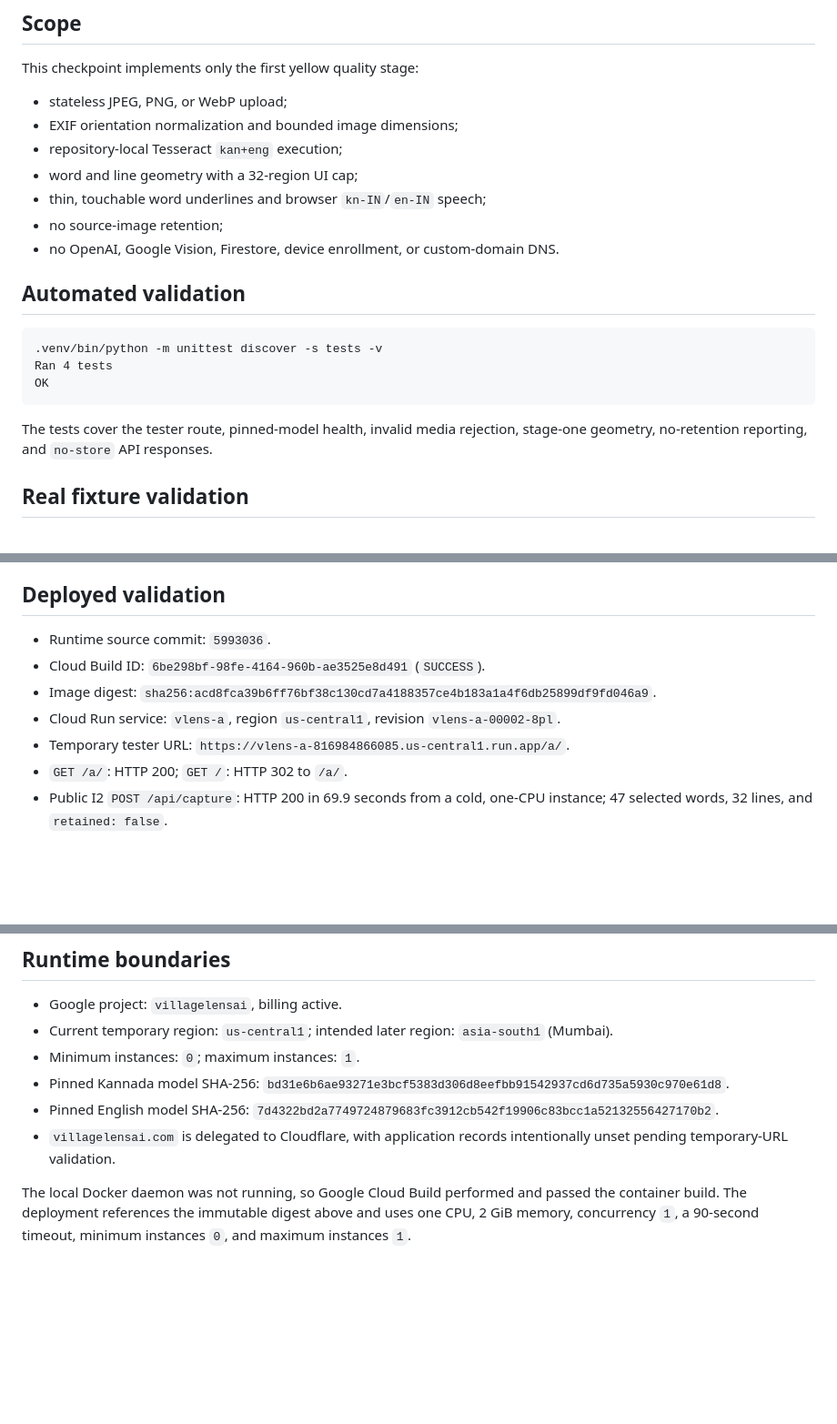
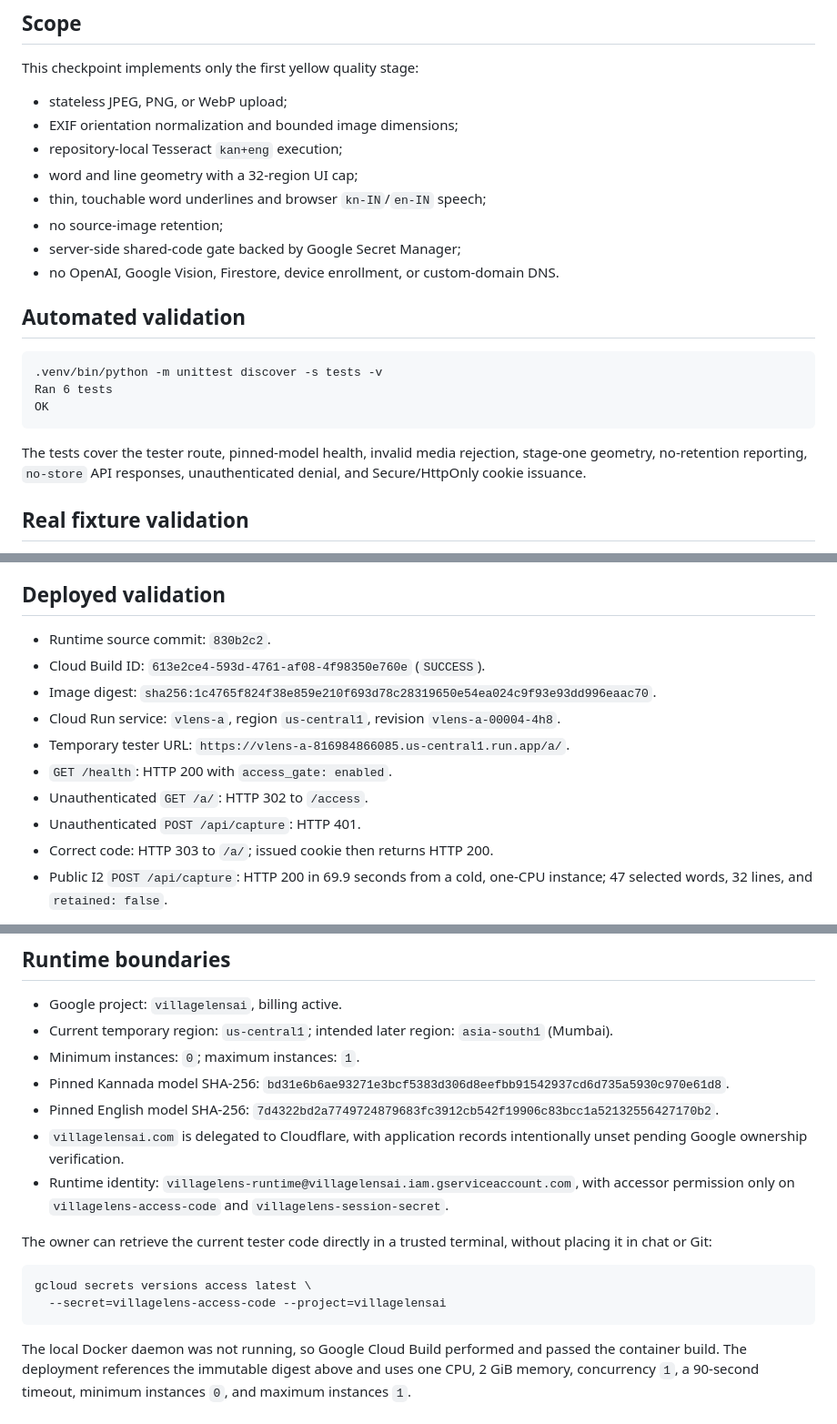
Before and after one commit to naal123456/villagelensai, a Markdown page: docs/STAGE1_TESSERACT_CHECKPOINT.md, 3 parts joined by grey strips. Shown at 91% size. Drawn GitHub-style; blank space fills up the shorter version.

Commit message:
Record gated Cloud Run deployment

````diff
--- a/docs/STAGE1_TESSERACT_CHECKPOINT.md
+++ b/docs/STAGE1_TESSERACT_CHECKPOINT.md
@@ -13,18 +13,20 @@ This checkpoint implements only the first yellow quality stage:
 - word and line geometry with a 32-region UI cap;
 - thin, touchable word underlines and browser `kn-IN`/`en-IN` speech;
 - no source-image retention;
+- server-side shared-code gate backed by Google Secret Manager;
 - no OpenAI, Google Vision, Firestore, device enrollment, or custom-domain DNS.
 
 ## Automated validation
 
 ```text
 .venv/bin/python -m unittest discover -s tests -v
-Ran 4 tests
+Ran 6 tests
 OK
 ```
 
 The tests cover the tester route, pinned-model health, invalid media rejection,
-stage-one geometry, no-retention reporting, and `no-store` API responses.
+stage-one geometry, no-retention reporting, `no-store` API responses,
+unauthenticated denial, and Secure/HttpOnly cookie issuance.
 
 ## Real fixture validation
 
@@ -51,15 +53,18 @@ mixed illustration/stylized-title case and the returned text contains errors.
 
 ## Deployed validation
 
-- Runtime source commit: `5993036`.
-- Cloud Build ID: `6be298bf-98fe-4164-960b-ae3525e8d491` (`SUCCESS`).
+- Runtime source commit: `830b2c2`.
+- Cloud Build ID: `613e2ce4-593d-4761-af08-4f98350e760e` (`SUCCESS`).
 - Image digest:
-  `sha256:acd8fca39b6ff76bf38c130cd7a4188357ce4b183a1a4f6db25899df9fd046a9`.
+  `sha256:1c4765f824f38e859e210f693d78c28319650e54ea024c9f93e93dd996eaac70`.
 - Cloud Run service: `vlens-a`, region `us-central1`, revision
-  `vlens-a-00002-8pl`.
+  `vlens-a-00004-4h8`.
 - Temporary tester URL:
   `https://vlens-a-816984866085.us-central1.run.app/a/`.
-- `GET /a/`: HTTP 200; `GET /`: HTTP 302 to `/a/`.
+- `GET /health`: HTTP 200 with `access_gate: enabled`.
+- Unauthenticated `GET /a/`: HTTP 302 to `/access`.
+- Unauthenticated `POST /api/capture`: HTTP 401.
+- Correct code: HTTP 303 to `/a/`; issued cookie then returns HTTP 200.
 - Public I2 `POST /api/capture`: HTTP 200 in 69.9 seconds from a cold,
   one-CPU instance; 47 selected words, 32 lines, and `retained: false`.
 
@@ -83,7 +88,18 @@ alias.
 - Pinned English model SHA-256:
   `7d4322bd2a7749724879683fc3912cb542f19906c83bcc1a52132556427170b2`.
 - `villagelensai.com` is delegated to Cloudflare, with application records
-  intentionally unset pending temporary-URL validation.
+  intentionally unset pending Google ownership verification.
+- Runtime identity: `villagelens-runtime@villagelensai.iam.gserviceaccount.com`,
+  with accessor permission only on `villagelens-access-code` and
+  `villagelens-session-secret`.
+
+The owner can retrieve the current tester code directly in a trusted terminal,
+without placing it in chat or Git:
+
+```sh
+gcloud secrets versions access latest \
+  --secret=villagelens-access-code --project=villagelensai
+```
 
 The local Docker daemon was not running, so Google Cloud Build performed and
 passed the container build. The deployment references the immutable digest
````
Also changed, not shown: docs/GOOGLE_CLOUD_POC.md (+13 -11 lines).
